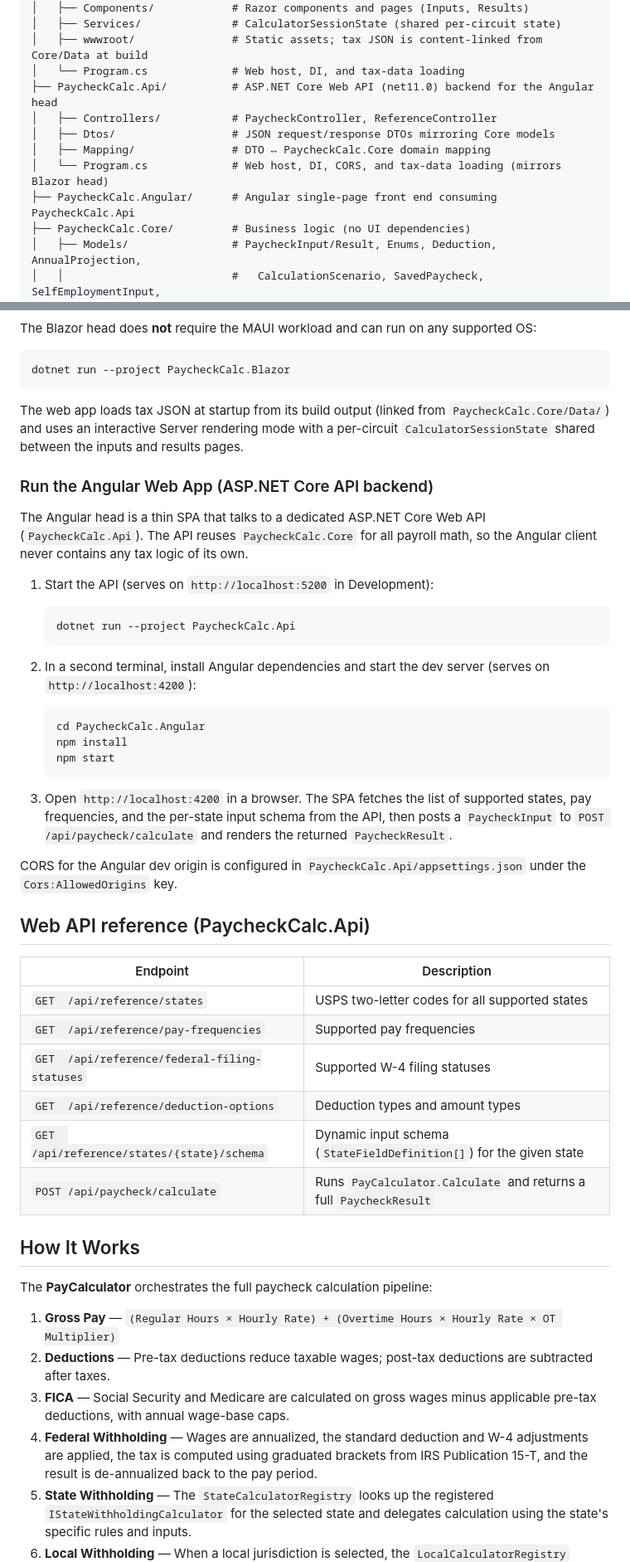
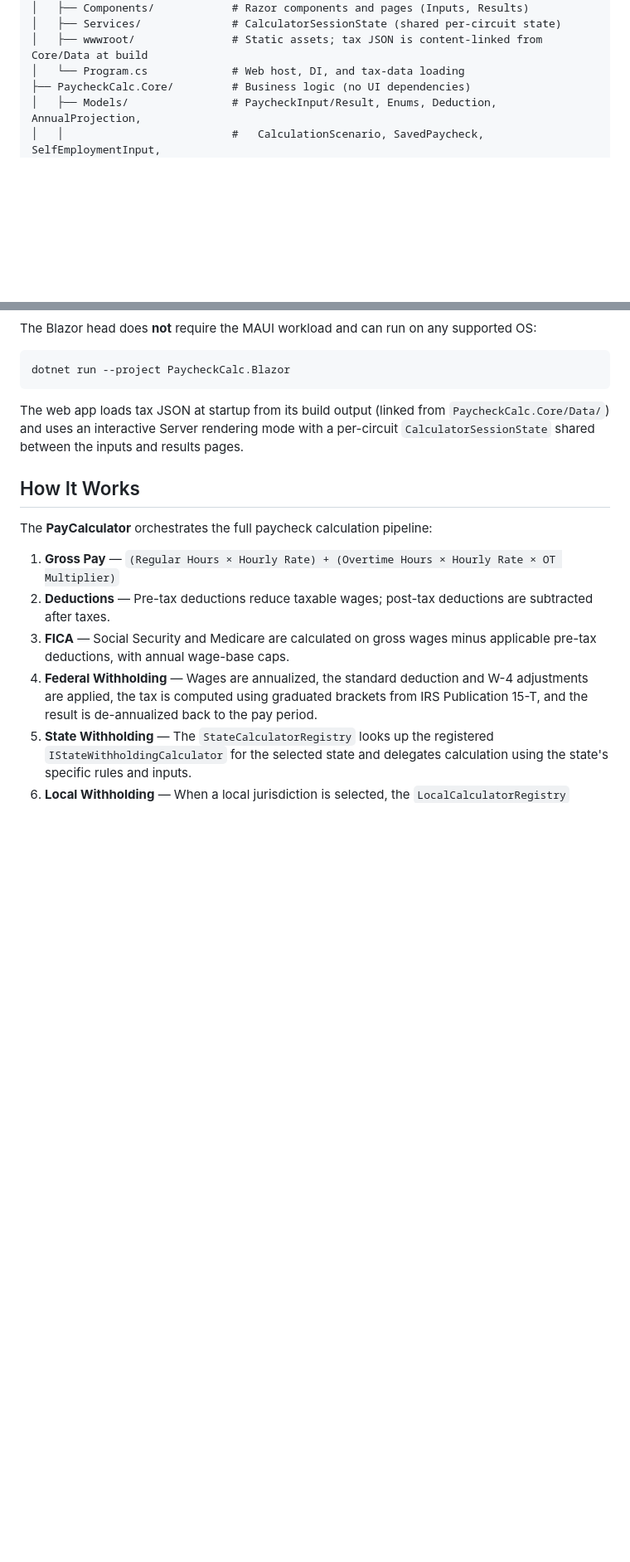
Before and after one commit to Fibonacci-0112/MyCalculator, a Markdown page: README.md, 2 parts joined by grey strips. Shown at 83% size. Drawn GitHub-style; blank space fills up the shorter version.

````diff
--- a/README.md
+++ b/README.md
@@ -52,12 +51,6 @@ PaycheckCalc.slnx
 │   ├── Services/              # CalculatorSessionState (shared per-circuit state)
 │   ├── wwwroot/               # Static assets; tax JSON is content-linked from Core/Data at build
 │   └── Program.cs             # Web host, DI, and tax-data loading
-├── PaycheckCalc.Api/          # ASP.NET Core Web API (net11.0) backend for the Angular head
-│   ├── Controllers/           # PaycheckController, ReferenceController
-│   ├── Dtos/                  # JSON request/response DTOs mirroring Core models
-│   ├── Mapping/               # DTO ↔ PaycheckCalc.Core domain mapping
-│   └── Program.cs             # Web host, DI, CORS, and tax-data loading (mirrors Blazor head)
-├── PaycheckCalc.Angular/      # Angular single-page front end consuming PaycheckCalc.Api
 ├── PaycheckCalc.Core/         # Business logic (no UI dependencies)
 │   ├── Models/                # PaycheckInput/Result, Enums, Deduction, AnnualProjection,
 │   │                          #   CalculationScenario, SavedPaycheck, SelfEmploymentInput,
@@ -148,46 +134,6 @@ dotnet run --project PaycheckCalc.Blazor
 
 The web app loads tax JSON at startup from its build output (linked from `PaycheckCalc.Core/Data/`) and uses an interactive Server rendering mode with a per-circuit `CalculatorSessionState` shared between the inputs and results pages.
 
-### Run the Angular Web App (ASP.NET Core API backend)
-
-The Angular head is a thin SPA that talks to a dedicated ASP.NET Core Web API
-(`PaycheckCalc.Api`). The API reuses `PaycheckCalc.Core` for all payroll math,
-so the Angular client never contains any tax logic of its own.
-
-1. Start the API (serves on `http://localhost:5200` in Development):
-
-   ```bash
-   dotnet run --project PaycheckCalc.Api
-   ```
-
-2. In a second terminal, install Angular dependencies and start the dev server
-   (serves on `http://localhost:4200`):
-
-   ```bash
-   cd PaycheckCalc.Angular
-   npm install
-   npm start
-   ```
-
-3. Open `http://localhost:4200` in a browser. The SPA fetches the list of
-   supported states, pay frequencies, and the per-state input schema from the
-   API, then posts a `PaycheckInput` to `POST /api/paycheck/calculate` and
-   renders the returned `PaycheckResult`.
-
-CORS for the Angular dev origin is configured in `PaycheckCalc.Api/appsettings.json`
-under the `Cors:AllowedOrigins` key.
-
-## Web API reference (PaycheckCalc.Api)
-
-| Endpoint | Description |
-|---|---|
-| `GET  /api/reference/states` | USPS two-letter codes for all supported states |
-| `GET  /api/reference/pay-frequencies` | Supported pay frequencies |
-| `GET  /api/reference/federal-filing-statuses` | Supported W-4 filing statuses |
-| `GET  /api/reference/deduction-options` | Deduction types and amount types |
-| `GET  /api/reference/states/{state}/schema` | Dynamic input schema (`StateFieldDefinition[]`) for the given state |
-| `POST /api/paycheck/calculate` | Runs `PayCalculator.Calculate` and returns a full `PaycheckResult` |
-
 ## How It Works
 
 The **PayCalculator** orchestrates the full paycheck calculation pipeline:
````
Also changed, not shown: other parts of README.md (+30 -24 lines).
